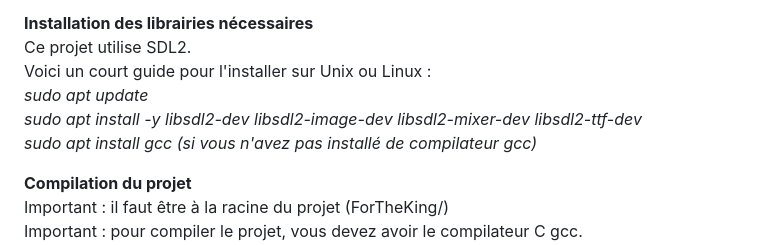
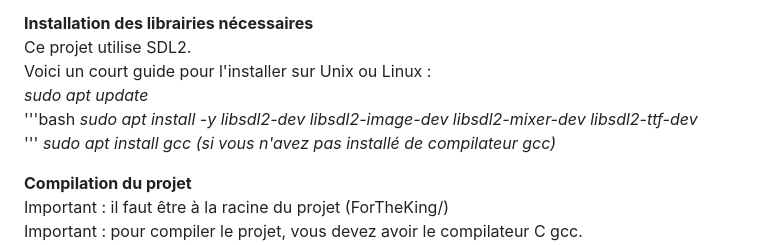
Before and after one commit to leodurandetu/ForTheKing, a Markdown page: README.md, the part around the change. GitHub-like rendering.

```diff
--- a/README.md
+++ b/README.md
@@ -68,7 +68,9 @@ cd ForTheKing
 Ce projet utilise SDL2.
 Voici un court guide pour l'installer sur Unix ou Linux :
 _sudo apt update_
+'''bash
 _sudo apt install -y libsdl2-dev libsdl2-image-dev libsdl2-mixer-dev libsdl2-ttf-dev_
+'''
 _sudo apt install gcc (si vous n'avez pas installé de compilateur gcc)_
 
 **Compilation du projet**
```
